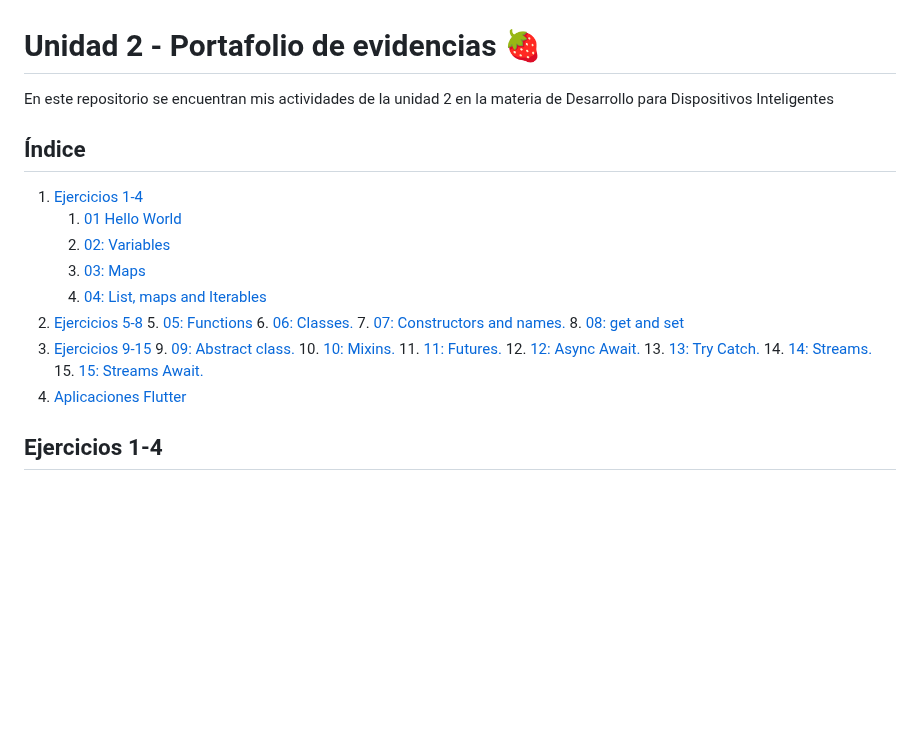
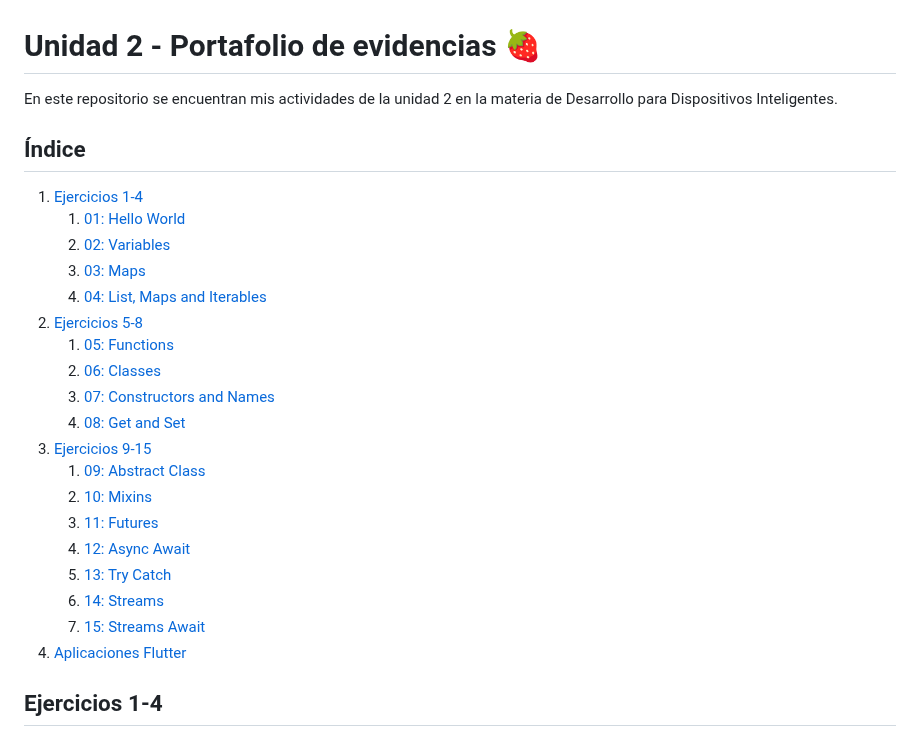
Before and after one commit to WinyRangel/actividades-en-flutter, a Markdown page: README.md, the part around the change. Rendered like a GitHub page; blank space fills up the shorter version.

```diff
--- a/README.md
+++ b/README.md
@@ -1,29 +1,28 @@
 # Unidad 2 - Portafolio de evidencias 🍓
 
-En este repositorio se encuentran mis actividades de la unidad 2 en la materia de Desarrollo para Dispositivos Inteligentes
+En este repositorio se encuentran mis actividades de la unidad 2 en la materia de Desarrollo para Dispositivos Inteligentes.
 
 ## Índice
 
-1. [Ejercicios 1-4](#ejercicios_1_4)
-   1. [01 Hello World](#hello_world)
-   2. [02: Variables](#variables)
-   3. [ 03: Maps](#maps)
-   4. [04: List, maps and Iterables](#listas_maps_itereables)
-2. [Ejercicios 5-8](#ejercicios_5_8)
-   5. [05: Functions](#functions)
-   6. [06: Classes.](#classes)
-   7. [07: Constructors and names.](#constructors_names)
-   8. [08: get and set](#get_sets)
-3. [Ejercicios 9-15](#ejercicios_9_15)
-   9. [09: Abstract class.](#abstract_class)
-   10. [10: Mixins.](#mixins)
-   11. [11: Futures.](#futures)
-   12. [12: Async Await. ](#async_await)
-   13. [13: Try Catch.](#try_catch)
-   14. [14: Streams.](#streams)
-   15. [15: Streams Await.](#streams_await)
-4. [Aplicaciones Flutter](#aplicaciones)
-
+1. [Ejercicios 1-4](#ejercicios-1-4)
+   1. [01: Hello World](#01-hello-world)
+   2. [02: Variables](#02-variables)
+   3. [03: Maps](#03-maps)
+   4. [04: List, Maps and Iterables](#04-list-maps-and-iterables)
+2. [Ejercicios 5-8](#ejercicios-5-8)
+   1. [05: Functions](#05-functions)
+   2. [06: Classes](#06-classes)
+   3. [07: Constructors and Names](#07-constructors-and-names)
+   4. [08: Get and Set](#08-get-and-set)
+3. [Ejercicios 9-15](#ejercicios-9-15)
+   1. [09: Abstract Class](#09-abstract-class)
+   2. [10: Mixins](#10-mixins)
+   3. [11: Futures](#11-futures)
+   4. [12: Async Await](#12-async-await)
+   5. [13: Try Catch](#13-try-catch)
+   6. [14: Streams](#14-streams)
+   7. [15: Streams Await](#15-streams-await)
+4. [Aplicaciones Flutter](#aplicaciones-flutter)
 
 ## Ejercicios 1-4
 
```
